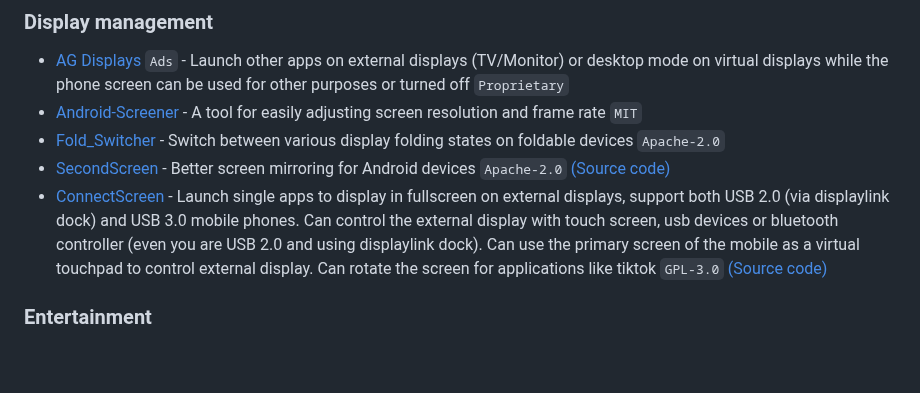
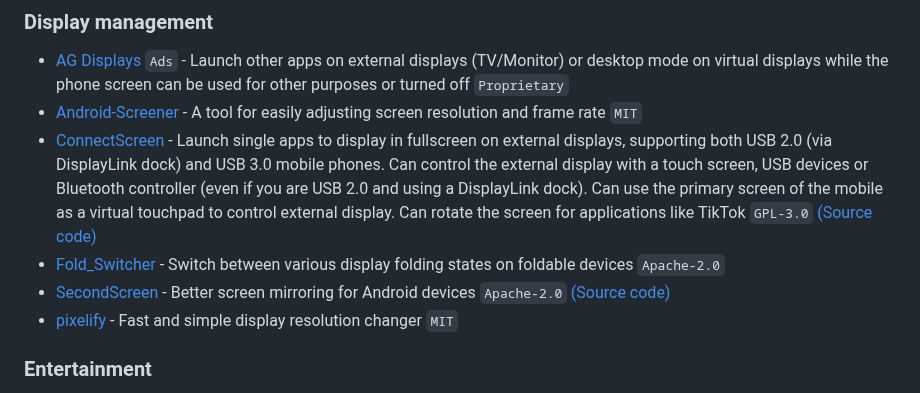
Before and after one commit to timschneeb/awesome-shizuku, a Markdown page: README.md, the part around the change. Drawn GitHub-style; blank space fills up the shorter version.

Commit message:
Add pixelify

```diff
--- a/README.md
+++ b/README.md
@@ -125,9 +125,10 @@ Pull requests are welcome. See [Contributing](CONTRIBUTING.md) for hints.
 ### Display management
 * [AG Displays](https://play.google.com/store/apps/details?id=com.htl.agdisplays) `Ads` - Launch other apps on external displays (TV/Monitor) or desktop mode on virtual displays while the phone screen can be used for other purposes or turned off `Proprietary`
 * [Android-Screener](https://github.com/jiesou/Android-Screener) - A tool for easily adjusting screen resolution and frame rate `MIT`
+* [ConnectScreen](https://connect-screen.com/) - Launch single apps to display in fullscreen on external displays, supporting both USB 2.0 (via DisplayLink dock) and USB 3.0 mobile phones. Can control the external display with a touch screen, USB devices or Bluetooth controller (even if you are USB 2.0 and using a DisplayLink dock). Can use the primary screen of the mobile as a virtual touchpad to control external display. Can rotate the screen for applications like TikTok `GPL-3.0` [(Source code)](https://gitee.com/connect-screen/connect-screen)
 * [Fold_Switcher](https://github.com/eiyooooo/Fold_Switcher) - Switch between various display folding states on foldable devices `Apache-2.0`
 * [SecondScreen](https://play.google.com/store/apps/details?id=com.farmerbb.secondscreen.free) - Better screen mirroring for Android devices `Apache-2.0` [(Source code)](https://github.com/farmerbb/SecondScreen)
-* [ConnectScreen](https://connect-screen.com/) - Launch single apps to display in fullscreen on external displays, support both USB 2.0 (via displaylink dock) and USB 3.0 mobile phones. Can control the external display with touch screen, usb devices or bluetooth controller (even you are USB 2.0 and using displaylink dock). Can use the primary screen of the mobile as a virtual touchpad to control external display. Can rotate the screen for applications like tiktok `GPL-3.0` [(Source code)](https://gitee.com/connect-screen/connect-screen)
+* [pixelify](https://github.com/DitzDev/pixelify) - Fast and simple display resolution changer  `MIT`
 
 ### Entertainment
 
```
